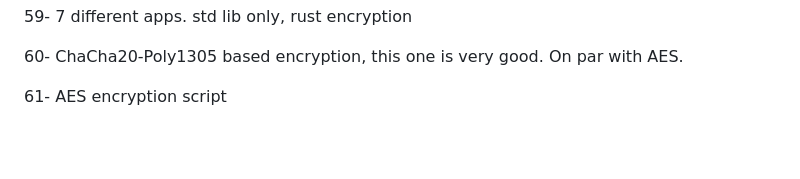
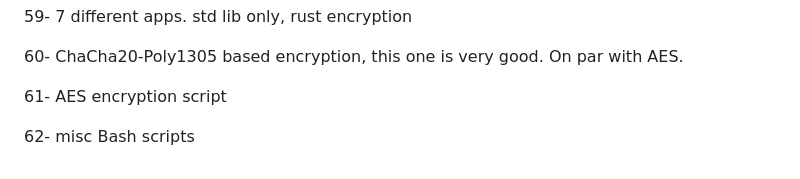
Before and after one commit to chesslogical/StarterPack1, a Markdown page: README.md, the part around the change. Rendered like a GitHub page; blank space fills up the shorter version.

```diff
--- a/README.md
+++ b/README.md
@@ -131,3 +131,5 @@
 60- ChaCha20-Poly1305 based encryption, this one is very good. On par with AES.
 
 61- AES encryption script
+
+62- misc Bash scripts
```
